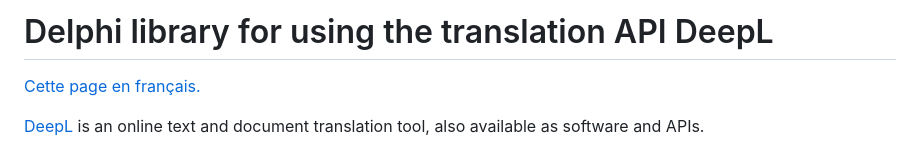
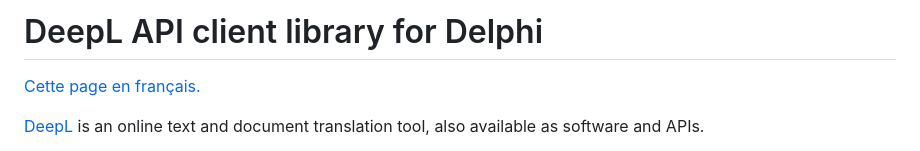
Before and after one commit to DeveloppeurPascal/DeepL4Delphi, a Markdown page: README.md, the part around the change. Drawn GitHub-style.

```diff
--- a/README.md
+++ b/README.md
@@ -1,4 +1,4 @@
-# Delphi library for using the translation API DeepL
+# DeepL API client library for Delphi
 
 [Cette page en français.](LISEZMOI.md)
 
```
Also changed, not shown: LISEZMOI.md (+1 -1 lines).
